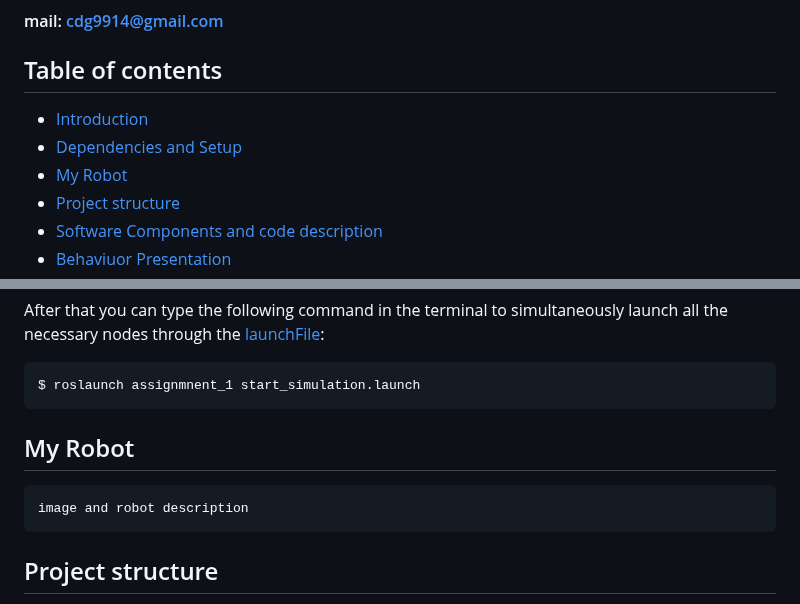
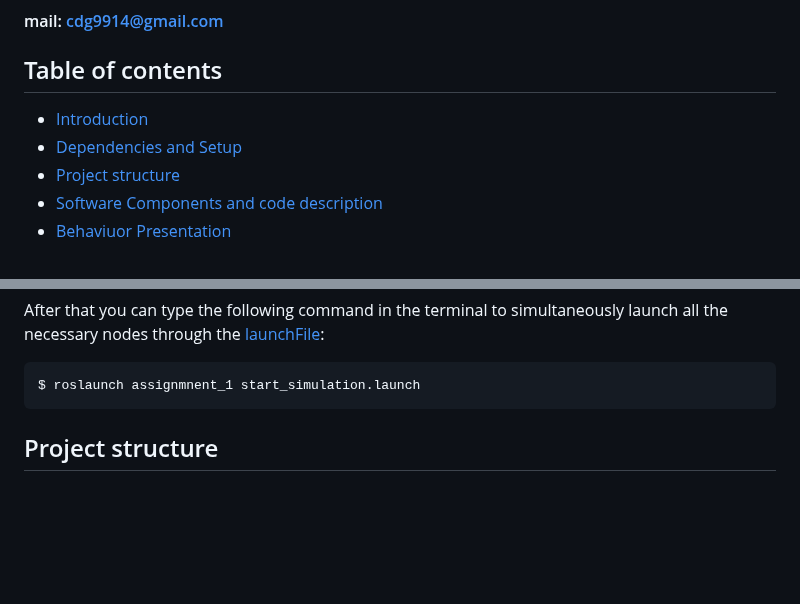
Before and after one commit to claudio-dg/assignment2, a Markdown page: README.md, 2 parts joined by grey strips. GitHub-like rendering; blank space fills up the shorter version.

````diff
--- a/README.md
+++ b/README.md
@@ -12,7 +12,6 @@ Table of contents
 
 * [Introduction](#introduction)
 * [Dependencies and Setup](#dependencies-and-setup)
-* [My Robot](#my-robot)
 * [Project structure](#project-structure)
 * [Software Components and code description](#software-components-and-code-description)
 * [Behaviuor Presentation](#behaviuor-presentation)
@@ -93,10 +92,6 @@ After that you can type the following command in the terminal to simultaneously
 $ roslaunch assignmnent_1 start_simulation.launch
 ```
 
-## My Robot
-	image and robot description
-
-
 
 ## Project structure
 
````
